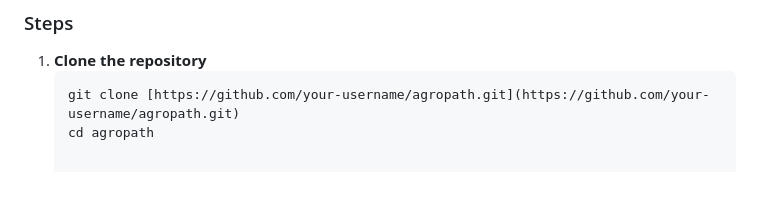
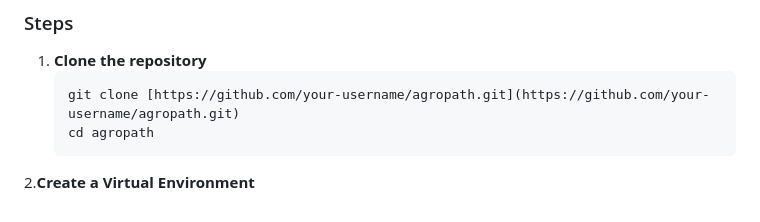
Before and after one commit to amulya1977/agropathapp, a Markdown page: README.md, the part around the change. Rendered like a GitHub page; blank space fills up the shorter version.

````diff
--- a/README.md
+++ b/README.md
@@ -95,3 +95,4 @@ AgroPath utilizes a microservices-oriented architecture powered by **FastAPI** f
    ```bash
    git clone [https://github.com/your-username/agropath.git](https://github.com/your-username/agropath.git)
    cd agropath
+2.**Create a Virtual Environment**
````
